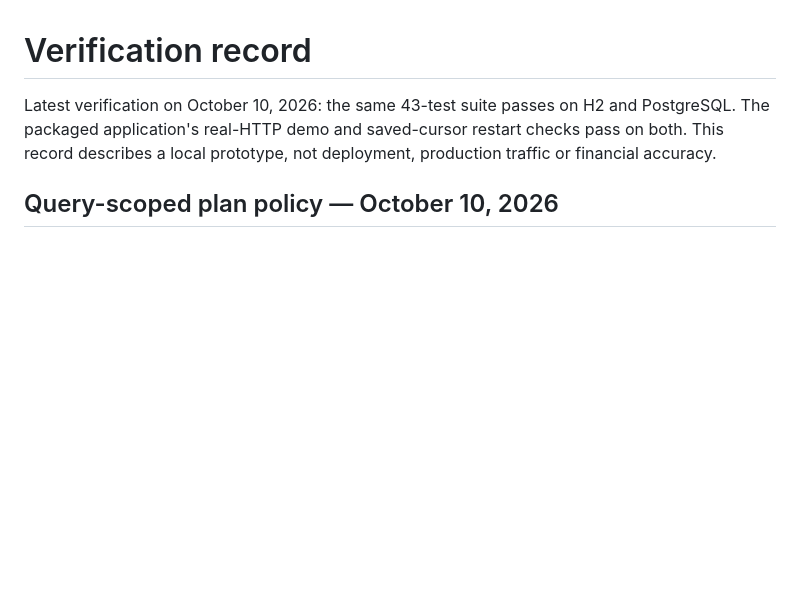
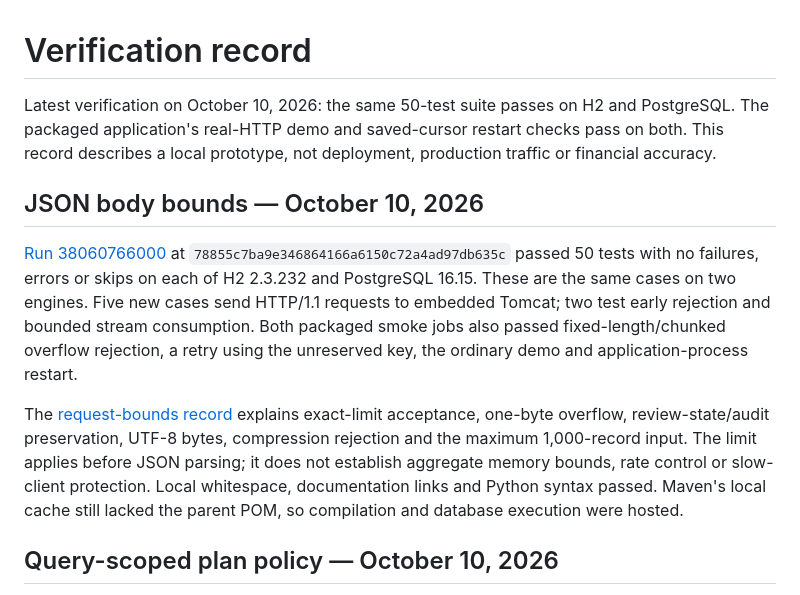
Before and after one commit to harshaattili-human/reconledger, a Markdown page: docs/verification.md, the part around the change. Rendered like a GitHub page; blank space fills up the shorter version.

Commit message:
Record fixed-length and chunked body-limit checks

```diff
--- a/docs/verification.md
+++ b/docs/verification.md
@@ -1,9 +1,26 @@
 # Verification record
 
-Latest verification on October 10, 2026: the same 43-test suite passes on H2 and
+Latest verification on October 10, 2026: the same 50-test suite passes on H2 and
 PostgreSQL. The packaged application's real-HTTP demo and saved-cursor restart checks
 pass on both. This record describes a local prototype, not deployment, production
 traffic or financial accuracy.
+
+## JSON body bounds — October 10, 2026
+
+[Run 38060766000](https://github.com/harshaattili-human/reconledger/actions/runs/38060766000)
+at `78855c7ba9e346864166a6150c72a4ad97db635c` passed 50 tests with no
+failures, errors or skips on each of H2 2.3.232 and PostgreSQL 16.15. These are the
+same cases on two engines. Five new cases send HTTP/1.1 requests to embedded Tomcat;
+two test early rejection and bounded stream consumption. Both packaged smoke jobs
+also passed fixed-length/chunked overflow rejection, a retry using the unreserved
+key, the ordinary demo and application-process restart.
+
+The [request-bounds record](request-bounds.md) explains exact-limit acceptance,
+one-byte overflow, review-state/audit preservation, UTF-8 bytes, compression rejection
+and the maximum 1,000-record input. The limit applies before JSON parsing; it does
+not establish aggregate memory bounds, rate control or slow-client protection.
+Local whitespace, documentation links and Python syntax passed. Maven's local cache
+still lacked the parent POM, so compilation and database execution were hosted.
 
 ## Query-scoped plan policy — October 10, 2026
 
```
Also changed, not shown: docs/request-bounds.md (+11 -2 lines).
